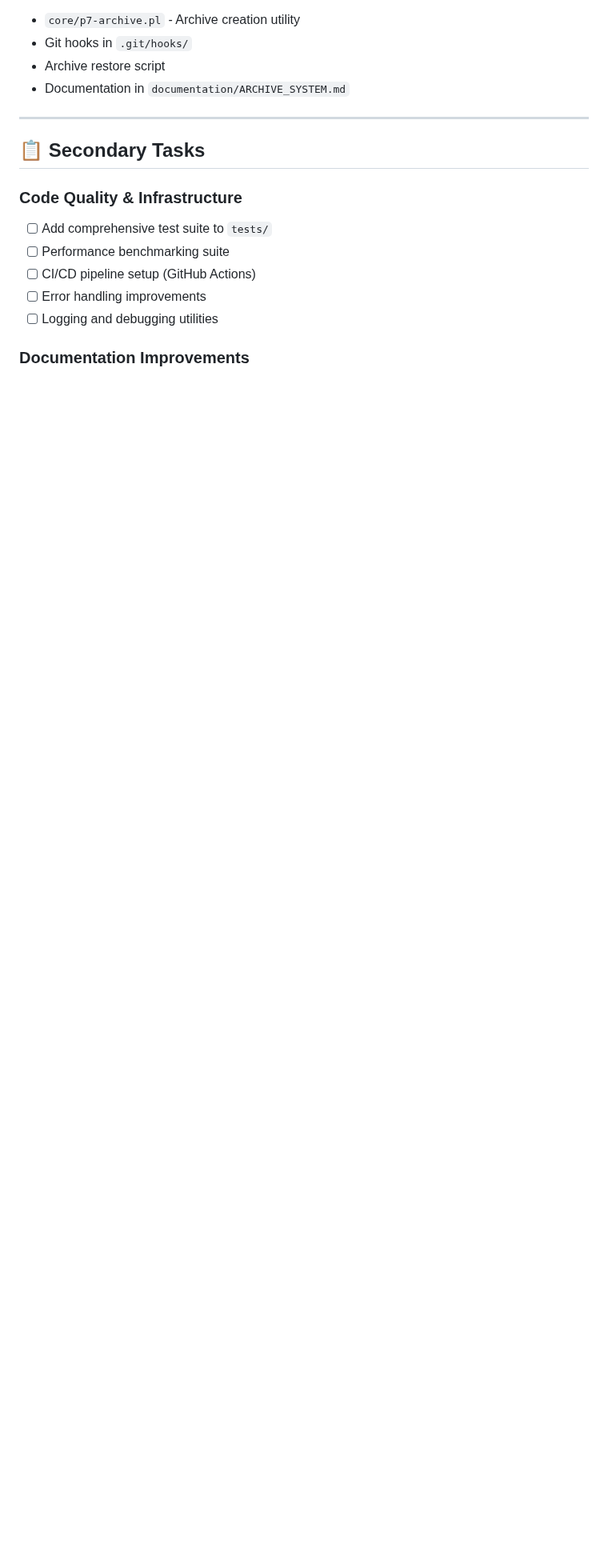
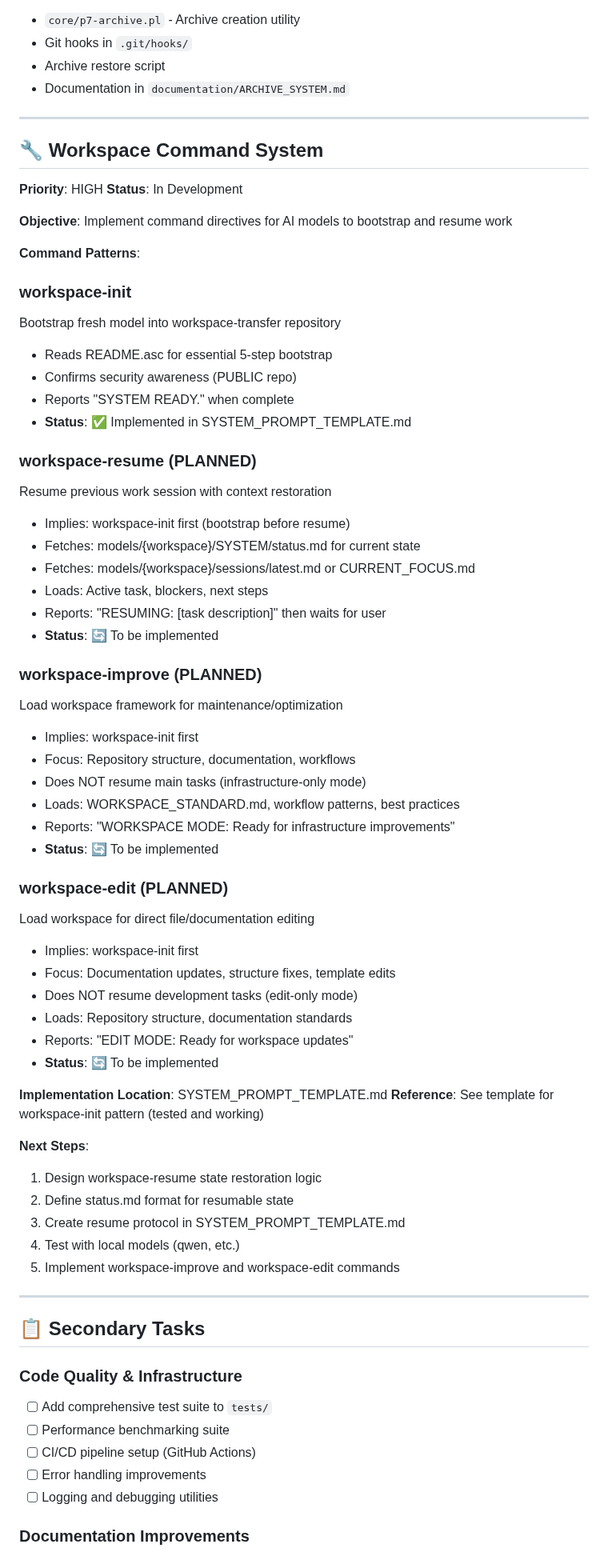
Before and after one commit to nailara-technologies/workspace-transfer, a Markdown page: CURRENT_FOCUS.md, the part around the change. Shown at 80% size. GitHub-like rendering; blank space fills up the shorter version.

Commit message:
Add Workspace Command System to CURRENT_FOCUS.md
- Document workspace-init (implemented and tested)
- Plan workspace-resume for context restoration
- Plan workspace-improve for infrastructure mode
- Plan workspace-edit for documentation mode
- Reference SYSTEM_PROMPT_TEMPLATE.md for implementation
- Set priority HIGH, status In Development

```diff
--- a/CURRENT_FOCUS.md
+++ b/CURRENT_FOCUS.md
@@ -88,6 +88,60 @@
 - Git hooks in `.git/hooks/`
 - Archive restore script
 - Documentation in `documentation/ARCHIVE_SYSTEM.md`
+
+---
+
+## 🔧 Workspace Command System
+**Priority**: HIGH
+**Status**: In Development
+
+**Objective**: Implement command directives for AI models to bootstrap and resume work
+
+**Command Patterns**:
+
+### workspace-init
+Bootstrap fresh model into workspace-transfer repository
+- Reads README.asc for essential 5-step bootstrap
+- Confirms security awareness (PUBLIC repo)
+- Reports "SYSTEM READY." when complete
+- **Status**: ✅ Implemented in SYSTEM_PROMPT_TEMPLATE.md
+
+### workspace-resume (PLANNED)
+Resume previous work session with context restoration
+- Implies: workspace-init first (bootstrap before resume)
+- Fetches: models/{workspace}/SYSTEM/status.md for current state
+- Fetches: models/{workspace}/sessions/latest.md or CURRENT_FOCUS.md
+- Loads: Active task, blockers, next steps
+- Reports: "RESUMING: [task description]" then waits for user
+- **Status**: 🔄 To be implemented
+
+### workspace-improve (PLANNED)
+Load workspace framework for maintenance/optimization
+- Implies: workspace-init first
+- Focus: Repository structure, documentation, workflows
+- Does NOT resume main tasks (infrastructure-only mode)
+- Loads: WORKSPACE_STANDARD.md, workflow patterns, best practices
+- Reports: "WORKSPACE MODE: Ready for infrastructure improvements"
+- **Status**: 🔄 To be implemented
+
+### workspace-edit (PLANNED)
+Load workspace for direct file/documentation editing
+- Implies: workspace-init first
+- Focus: Documentation updates, structure fixes, template edits
+- Does NOT resume development tasks (edit-only mode)
+- Loads: Repository structure, documentation standards
+- Reports: "EDIT MODE: Ready for workspace updates"
+- **Status**: 🔄 To be implemented
+
+**Implementation Location**: SYSTEM_PROMPT_TEMPLATE.md
+**Reference**: See template for workspace-init pattern (tested and working)
+
+**Next Steps**:
+1. Design workspace-resume state restoration logic
+2. Define status.md format for resumable state
+3. Create resume protocol in SYSTEM_PROMPT_TEMPLATE.md
+4. Test with local models (qwen, etc.)
+5. Implement workspace-improve and workspace-edit commands
 
 ---
 
```
